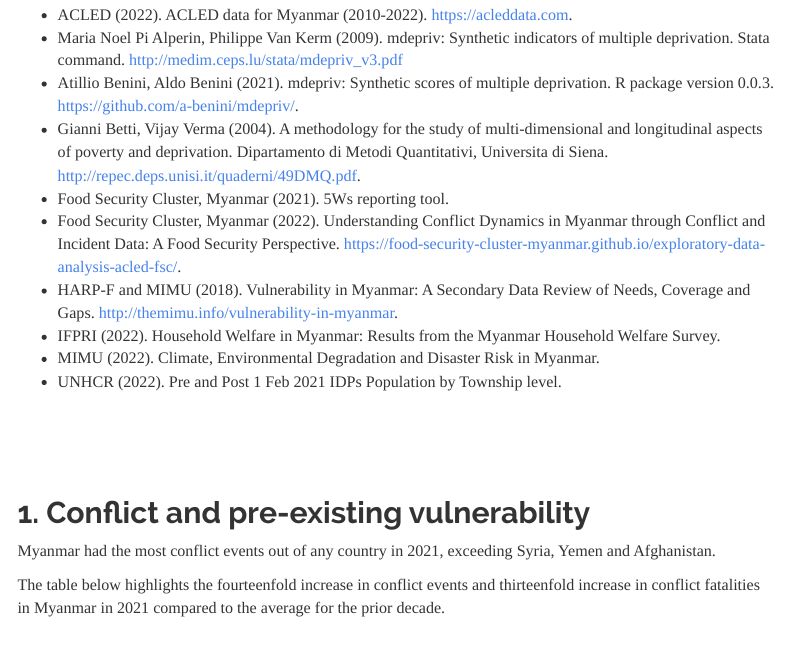
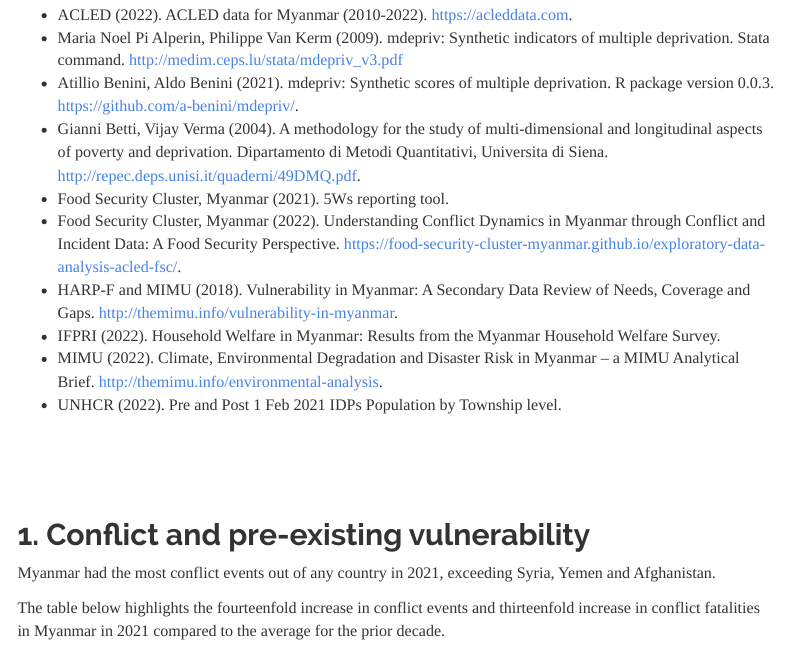
Before and after one commit to food-security-cluster-myanmar/mmr_township_prioritisation, an R Markdown document (township_prioritisation.Rmd): the page in a window 1100 px wide, from 620 px down. Rendered offline with R 4.5, knitr and Pandoc, with nearby package versions; some code elsewhere in the file could not run offline; menus at the side of the page are left out.

Commit message:
mimu reference updated

```diff
--- a/township_prioritisation.Rmd
+++ b/township_prioritisation.Rmd
@@ -210,7 +210,7 @@ This document is the first of two on prioritisation and is focused on geographic
 * Food Security Cluster, Myanmar (2022). Understanding Conflict Dynamics in Myanmar through Conflict and Incident Data: A Food Security Perspective. https://food-security-cluster-myanmar.github.io/exploratory-data-analysis-acled-fsc/.
 * HARP-F and MIMU (2018). Vulnerability in Myanmar: A Secondary Data Review of Needs, Coverage and Gaps. http://themimu.info/vulnerability-in-myanmar.
 * IFPRI (2022). Household Welfare in Myanmar: Results from the Myanmar Household Welfare Survey.
-* MIMU (2022). Climate, Environmental Degradation and Disaster Risk in Myanmar.
+* MIMU (2022). Climate, Environmental Degradation and Disaster Risk in Myanmar -- a MIMU Analytical Brief. http://themimu.info/environmental-analysis.
 * UNHCR (2022). Pre and Post 1 Feb 2021 IDPs Population by Township level.
 
 <br><br><br>
```
